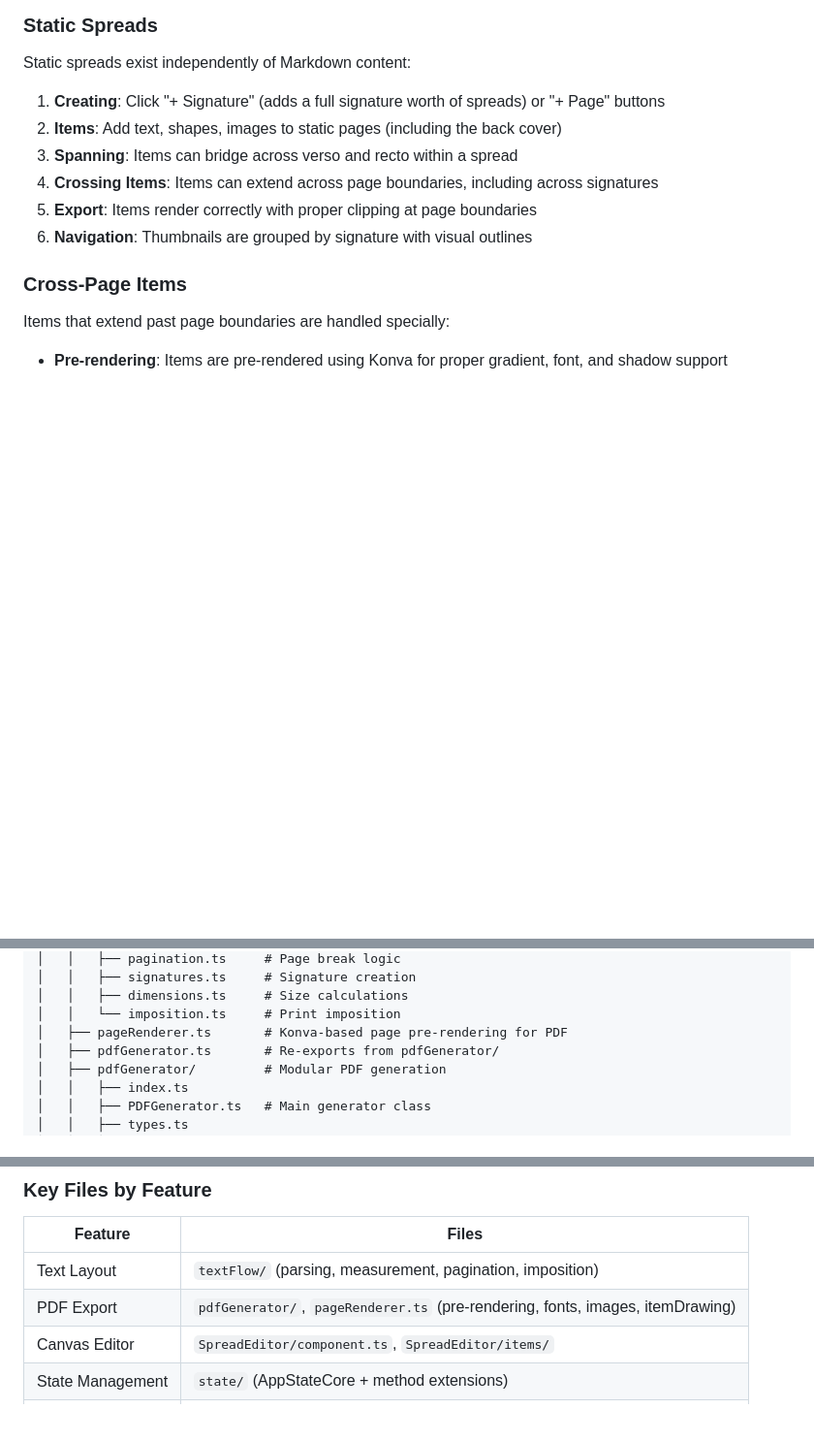
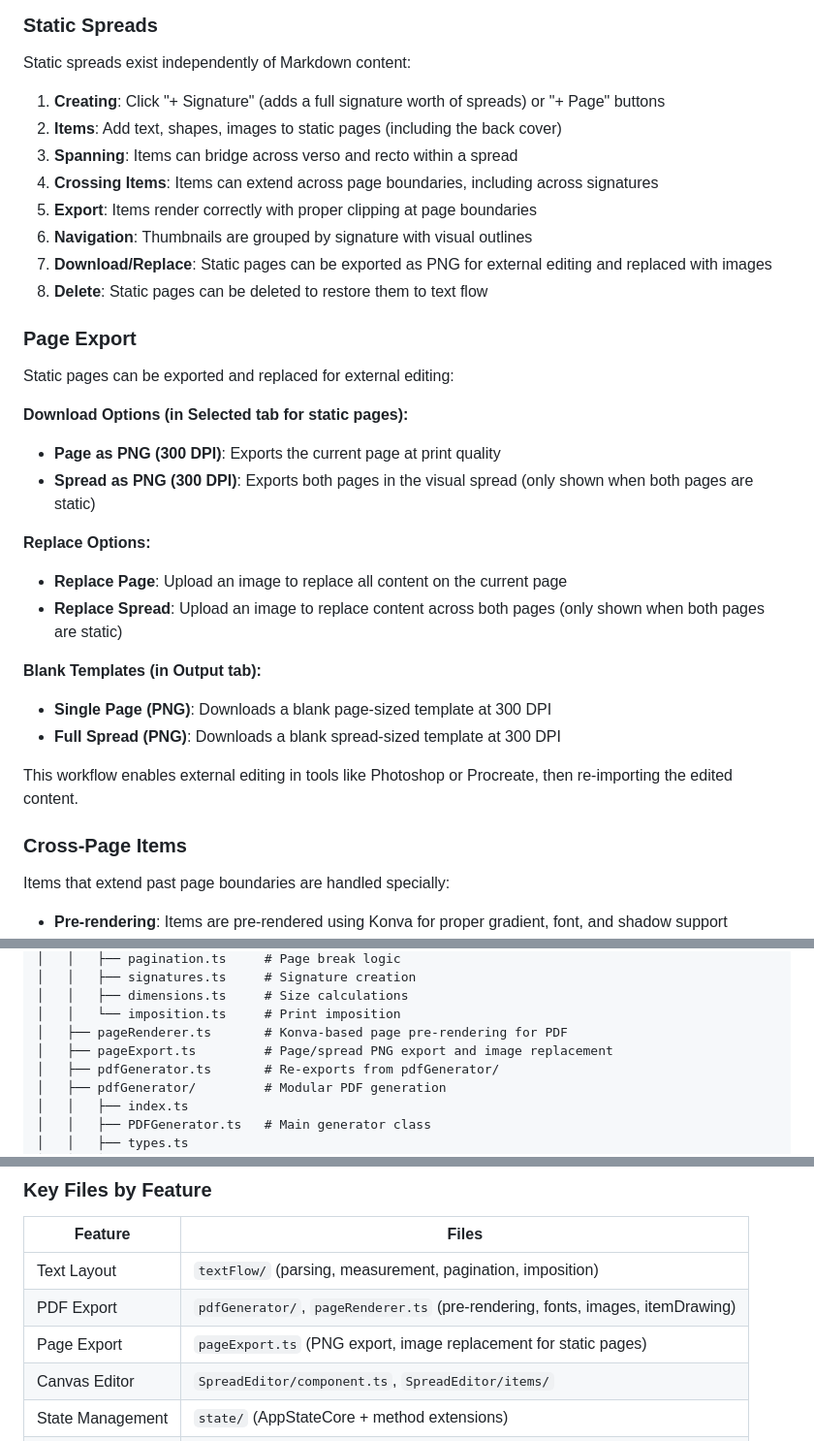
Before and after one commit to laffan/printfold, a Markdown page: docs/README.md, 3 parts joined by grey strips. Shown at 97% size. GitHub-like rendering; blank space fills up the shorter version.

```diff
--- a/docs/README.md
+++ b/docs/README.md
@@ -341,6 +341,26 @@ Static spreads exist independently of Markdown content:
 4. **Crossing Items**: Items can extend across page boundaries, including across signatures
 5. **Export**: Items render correctly with proper clipping at page boundaries
 6. **Navigation**: Thumbnails are grouped by signature with visual outlines
+7. **Download/Replace**: Static pages can be exported as PNG for external editing and replaced with images
+8. **Delete**: Static pages can be deleted to restore them to text flow
+
+### Page Export
+
+Static pages can be exported and replaced for external editing:
+
+**Download Options (in Selected tab for static pages):**
+- **Page as PNG (300 DPI)**: Exports the current page at print quality
+- **Spread as PNG (300 DPI)**: Exports both pages in the visual spread (only shown when both pages are static)
+
+**Replace Options:**
+- **Replace Page**: Upload an image to replace all content on the current page
+- **Replace Spread**: Upload an image to replace content across both pages (only shown when both pages are static)
+
+**Blank Templates (in Output tab):**
+- **Single Page (PNG)**: Downloads a blank page-sized template at 300 DPI
+- **Full Spread (PNG)**: Downloads a blank spread-sized template at 300 DPI
+
+This workflow enables external editing in tools like Photoshop or Procreate, then re-importing the edited content.
 
 ### Cross-Page Items
 
@@ -476,6 +496,7 @@ src/
 │   │   ├── dimensions.ts     # Size calculations
 │   │   └── imposition.ts     # Print imposition
 │   ├── pageRenderer.ts       # Konva-based page pre-rendering for PDF
+│   ├── pageExport.ts         # Page/spread PNG export and image replacement
 │   ├── pdfGenerator.ts       # Re-exports from pdfGenerator/
 │   ├── pdfGenerator/         # Modular PDF generation
 │   │   ├── index.ts
@@ -558,6 +579,7 @@ npm run build       # Production build
 |---------|-------|
 | Text Layout | `textFlow/` (parsing, measurement, pagination, imposition) |
 | PDF Export | `pdfGenerator/`, `pageRenderer.ts` (pre-rendering, fonts, images, itemDrawing) |
+| Page Export | `pageExport.ts` (PNG export, image replacement for static pages) |
 | Canvas Editor | `SpreadEditor/component.ts`, `SpreadEditor/items/` |
 | State Management | `state/` (AppStateCore + method extensions) |
 | Page Items | `SpreadEditor/items/`, `OptionsPanel/editPage/` |
```
Also changed, not shown: docs/OptionsPanel.md (+30 -0 lines).
